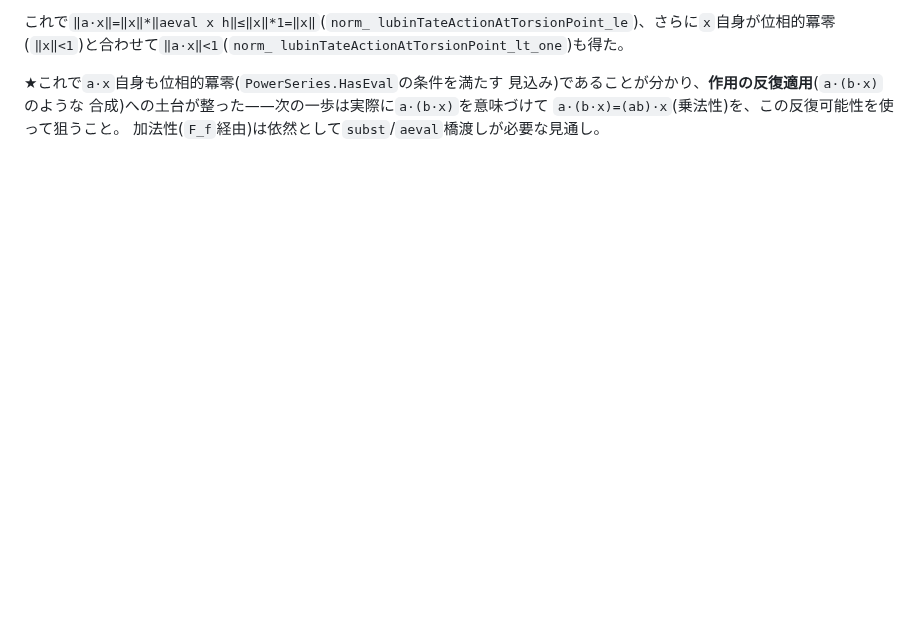
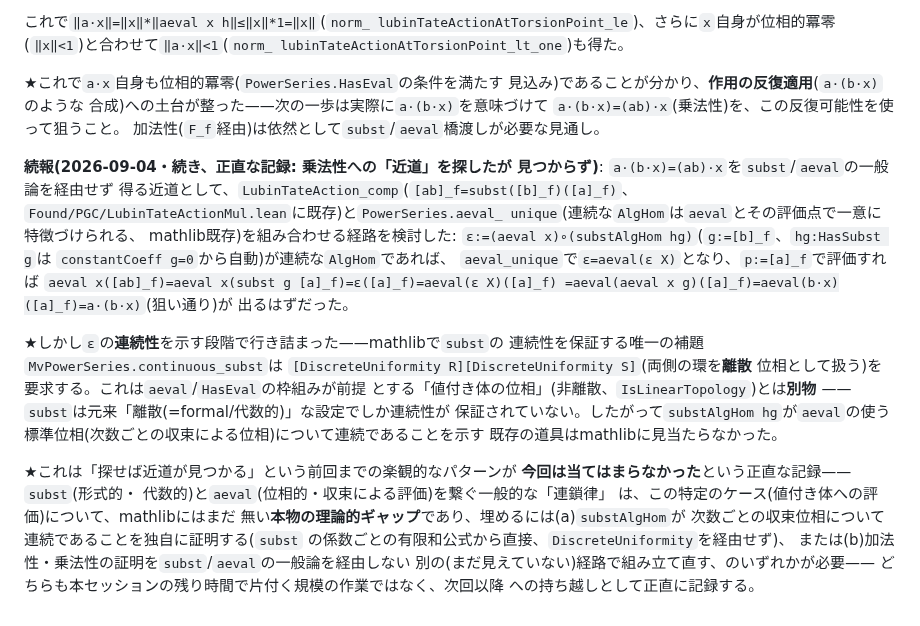
Before and after one commit to aniimura/ABC, a Markdown page: memory/pgc-lubin-tate-existence-progress.md, the part around the change. Drawn GitHub-style; blank space fills up the shorter version.

Commit message:
memory: 正直な記録——subst/aeval連鎖律はmathlibの本物のギャップと判明
pgc-lubin-tate-existence-progress.md に、乗法性への近道
(LubinTateAction_comp+PowerSeries.aeval_unique経由)を検討したが
substAlgHomの連続性を示す道具がmathlibに無いため行き詰まった経緯を
正直に記録する。Leanファイルへの変更は無し(REPL内の検証のみ)。
MEMORY.md のポインタ行も更新。

Co-Authored-By: Claude Sonnet 5 <noreply@anthropic.com>
Claude-Session: https://claude.ai/code/session_01EL4dKmMdqbq1Rn9kvZsxud

```diff
--- a/memory/pgc-lubin-tate-existence-progress.md
+++ b/memory/pgc-lubin-tate-existence-progress.md
@@ -1013,3 +1013,38 @@ lubinTateActionAtTorsionPoint_lt_one`)も得た。
 合成)への土台が整った——次の一歩は実際に`a·(b·x)`を意味づけて
 `a·(b·x)=(ab)·x`(乗法性)を、この反復可能性を使って狙うこと。
 加法性(`F_f`経由)は依然として`subst`/`aeval`橋渡しが必要な見通し。
+
+**続報(2026-09-04・続き、正直な記録: 乗法性への「近道」を探したが
+見つからず)**: `a·(b·x)=(ab)·x`を`subst`/`aeval`の一般論を経由せず
+得る近道として、`LubinTateAction_comp`(`[ab]_f=subst([b]_f)([a]_f)`、
+`Found/PGC/LubinTateActionMul.lean`に既存)と`PowerSeries.aeval_
+unique`(連続な`AlgHom`は`aeval`とその評価点で一意に特徴づけられる、
+mathlib既存)を組み合わせる経路を検討した:
+`ε:=(aeval x)∘(substAlgHom hg)`(`g:=[b]_f`、`hg:HasSubst g`は
+`constantCoeff g=0`から自動)が連続な`AlgHom`であれば、
+`aeval_unique`で`ε=aeval(ε X)`となり、`p:=[a]_f`で評価すれば
+`aeval x([ab]_f)=aeval x(subst g [a]_f)=ε([a]_f)=aeval(ε X)([a]_f)
+=aeval(aeval x g)([a]_f)=aeval(b·x)([a]_f)=a·(b·x)`(狙い通り)が
+出るはずだった。
+
+★しかし`ε`の**連続性**を示す段階で行き詰まった——mathlibで`subst`の
+連続性を保証する唯一の補題`MvPowerSeries.continuous_subst`は
+`[DiscreteUniformity R][DiscreteUniformity S]`(両側の環を**離散**
+位相として扱う)を要求する。これは`aeval`/`HasEval`の枠組みが前提
+とする「値付き体の位相」(非離散、`IsLinearTopology`)とは**別物**
+——`subst`は元来「離散(=formal/代数的)」な設定でしか連続性が
+保証されていない。したがって`substAlgHom hg`が`aeval`の使う
+標準位相(次数ごとの収束による位相)について連続であることを示す
+既存の道具はmathlibに見当たらなかった。
+
+★これは「探せば近道が見つかる」という前回までの楽観的なパターンが
+**今回は当てはまらなかった**という正直な記録——`subst`(形式的・
+代数的)と`aeval`(位相的・収束による評価)を繋ぐ一般的な「連鎖律」
+は、この特定のケース(値付き体への評価)について、mathlibにはまだ
+無い**本物の理論的ギャップ**であり、埋めるには(a)`substAlgHom`が
+次数ごとの収束位相について連続であることを独自に証明する(`subst`
+の係数ごとの有限和公式から直接、`DiscreteUniformity`を経由せず)、
+または(b)加法性・乗法性の証明を`subst`/`aeval`の一般論を経由しない
+別の(まだ見えていない)経路で組み立て直す、のいずれかが必要——
+どちらも本セッションの残り時間で片付く規模の作業ではなく、次回以降
+への持ち越しとして正直に記録する。
```
Also changed, not shown: memory/MEMORY.md (+1 -1 lines).
